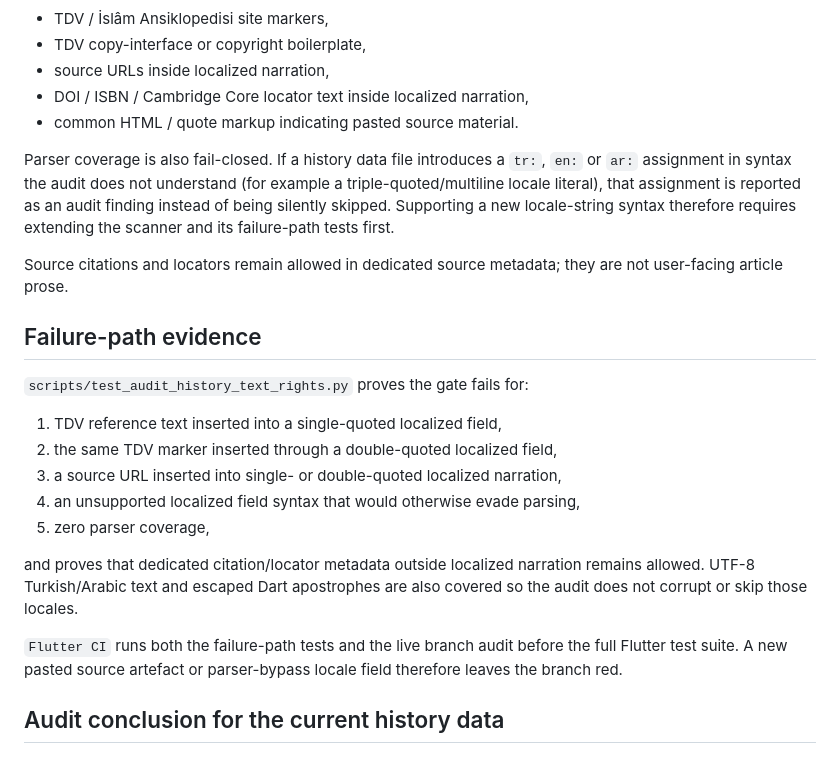
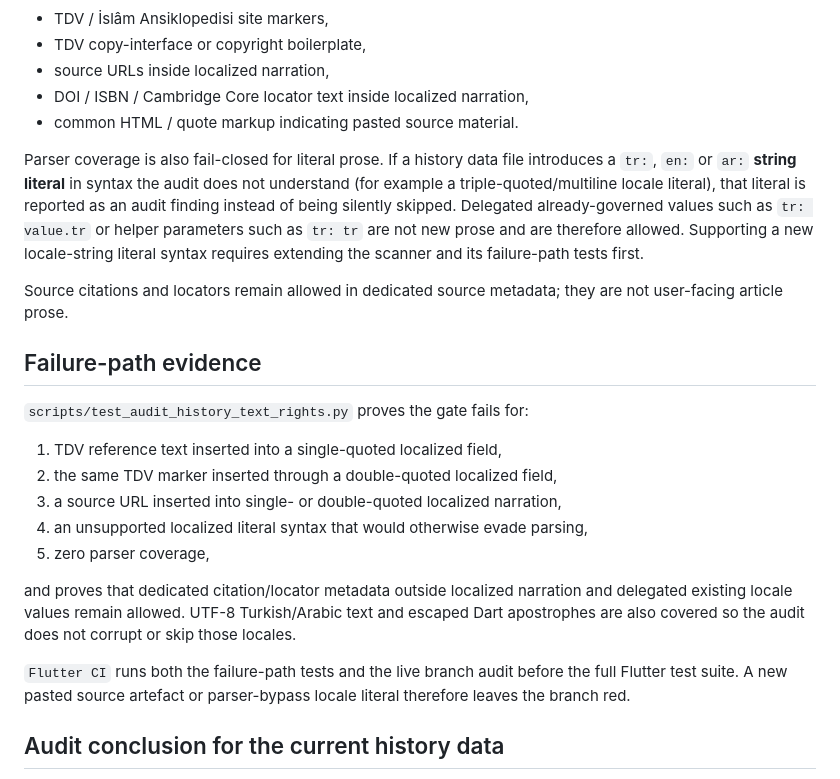
Before and after one commit to isarpsiyahofficial/Apk, a Markdown page: docs/HISTORY_T0224_TEXT_RIGHTS_AUDIT.md, the part around the change. Drawn GitHub-style.

Commit message:
Clarify T0224 delegated locale handling

```diff
--- a/docs/HISTORY_T0224_TEXT_RIGHTS_AUDIT.md
+++ b/docs/HISTORY_T0224_TEXT_RIGHTS_AUDIT.md
@@ -42,7 +42,7 @@ The automated gate extracts localized `tr:`, `en:` and `ar:` user-facing strings
 - DOI / ISBN / Cambridge Core locator text inside localized narration,
 - common HTML / quote markup indicating pasted source material.
 
-Parser coverage is also fail-closed. If a history data file introduces a `tr:`, `en:` or `ar:` assignment in syntax the audit does not understand (for example a triple-quoted/multiline locale literal), that assignment is reported as an audit finding instead of being silently skipped. Supporting a new locale-string syntax therefore requires extending the scanner and its failure-path tests first.
+Parser coverage is also fail-closed for literal prose. If a history data file introduces a `tr:`, `en:` or `ar:` **string literal** in syntax the audit does not understand (for example a triple-quoted/multiline locale literal), that literal is reported as an audit finding instead of being silently skipped. Delegated already-governed values such as `tr: value.tr` or helper parameters such as `tr: tr` are not new prose and are therefore allowed. Supporting a new locale-string literal syntax requires extending the scanner and its failure-path tests first.
 
 Source citations and locators remain allowed in dedicated source metadata; they are not user-facing article prose.
 
@@ -53,12 +53,12 @@ Source citations and locators remain allowed in dedicated source metadata; they
 1. TDV reference text inserted into a single-quoted localized field,
 2. the same TDV marker inserted through a double-quoted localized field,
 3. a source URL inserted into single- or double-quoted localized narration,
-4. an unsupported localized field syntax that would otherwise evade parsing,
+4. an unsupported localized literal syntax that would otherwise evade parsing,
 5. zero parser coverage,
 
-and proves that dedicated citation/locator metadata outside localized narration remains allowed. UTF-8 Turkish/Arabic text and escaped Dart apostrophes are also covered so the audit does not corrupt or skip those locales.
+and proves that dedicated citation/locator metadata outside localized narration and delegated existing locale values remain allowed. UTF-8 Turkish/Arabic text and escaped Dart apostrophes are also covered so the audit does not corrupt or skip those locales.
 
-`Flutter CI` runs both the failure-path tests and the live branch audit before the full Flutter test suite. A new pasted source artefact or parser-bypass locale field therefore leaves the branch red.
+`Flutter CI` runs both the failure-path tests and the live branch audit before the full Flutter test suite. A new pasted source artefact or parser-bypass locale literal therefore leaves the branch red.
 
 ## Audit conclusion for the current history data
 
```
